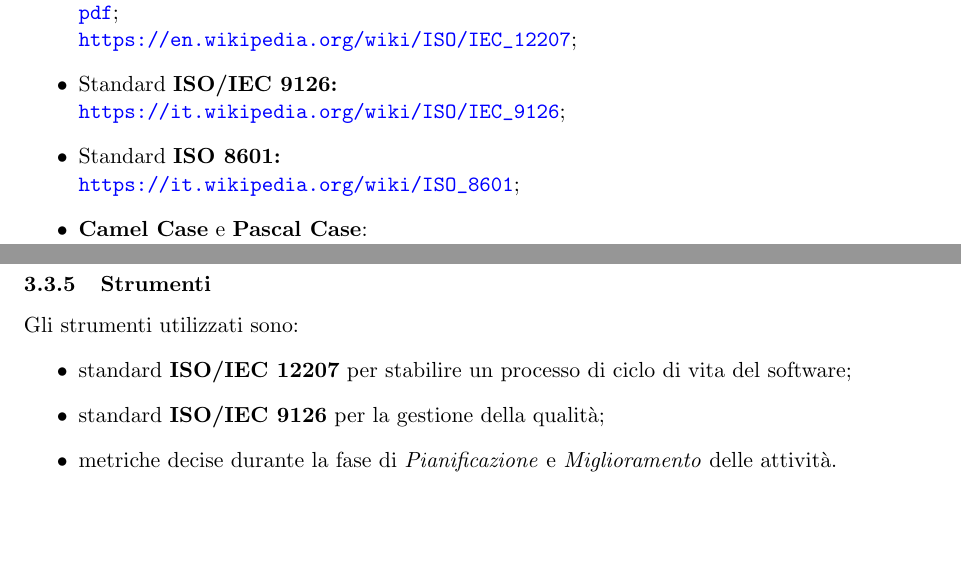
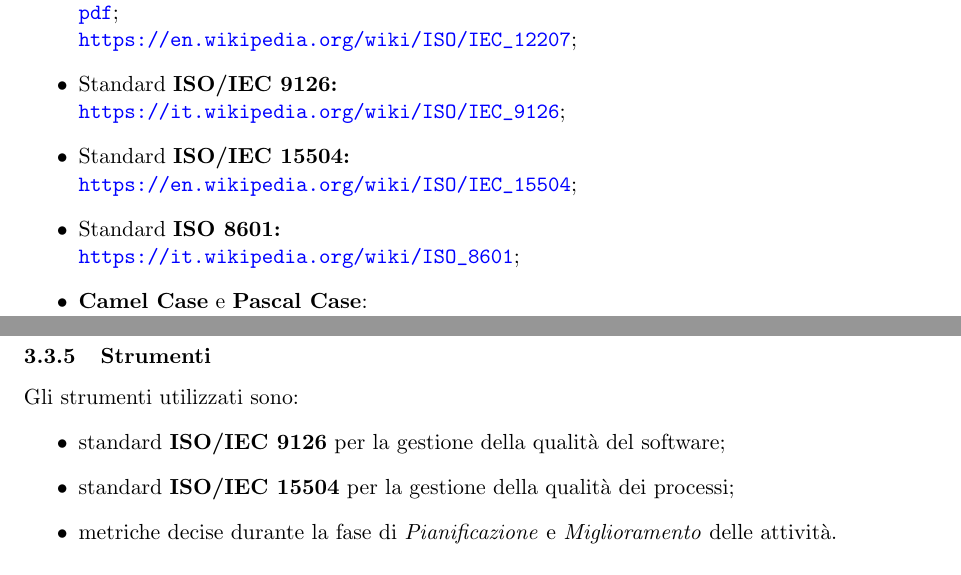
Before and after one commit to Omicron-Team/Documentazione, a LaTeX document (DocumentazioneInterna/NormeDiProgetto/NormeDiProgetto.tex, which reads DocumentazioneInterna/NormeDiProgetto/res/Introduzione/introduzione.tex, DocumentazioneInterna/NormeDiProgetto/res/ProcessiSupporto/res/gestioneQualita.tex): two parts of pages 8 and 28 of 38, joined at a grey line, cut so that both start at the same text, the shorter picture padded with empty space. Compiled offline with pdfLaTeX.

Commit message:
Aggiunto standard 15504

```diff
--- a/DocumentazioneInterna/NormeDiProgetto/res/Introduzione/introduzione.tex
+++ b/DocumentazioneInterna/NormeDiProgetto/res/Introduzione/introduzione.tex
@@ -23,6 +23,7 @@ Viene fornito un glossario il quale scopo è quello di evitare ambiguità nel li
 \item Standard \textbf{ISO/IEC 12207:1995}:\\ \url{https://www.math.unipd.it/~tullio/IS-1/2009/Approfondimenti/ISO_12207-1995.pdf};\\
 \url{https://en.wikipedia.org/wiki/ISO/IEC_12207};
 \item Standard \textbf{ISO/IEC 9126: }\\ \url{https://it.wikipedia.org/wiki/ISO/IEC_9126};
+\item Standard \textbf{ISO/IEC 15504: }\\ \url{https://en.wikipedia.org/wiki/ISO/IEC_15504};
 \item Standard \textbf{ISO 8601: }\\ \url{https://it.wikipedia.org/wiki/ISO_8601};
 \item \textbf{Camel Case} e \textbf{Pascal Case}:\\ \url{https://it.wikipedia.org/wiki/Notazione_a_cammello};
 \item Spunti per stile di codifica:\\ \url{https://github.com/airbnb/javascript};
--- a/DocumentazioneInterna/NormeDiProgetto/res/ProcessiSupporto/res/gestioneQualita.tex
+++ b/DocumentazioneInterna/NormeDiProgetto/res/ProcessiSupporto/res/gestioneQualita.tex
@@ -26,7 +26,7 @@ Le attività principali per garantire una soddisfacente qualità sono:
 \subsubsection{Strumenti}
 Gli strumenti utilizzati sono:
 \begin{itemize}
-	\item standard \textbf{ISO/IEC 12207} per stabilire un processo di ciclo di vita del software;
-	\item standard \textbf{ISO/IEC 9126} per la gestione della qualità;
+	\item standard \textbf{ISO/IEC 9126} per la gestione della qualità del software;
+	\item standard \textbf{ISO/IEC 15504} per la gestione della qualità dei processi;
 	\item metriche decise durante la fase di \textit{Pianificazione} e \textit{Miglioramento} delle attività.
 \end{itemize}
```
